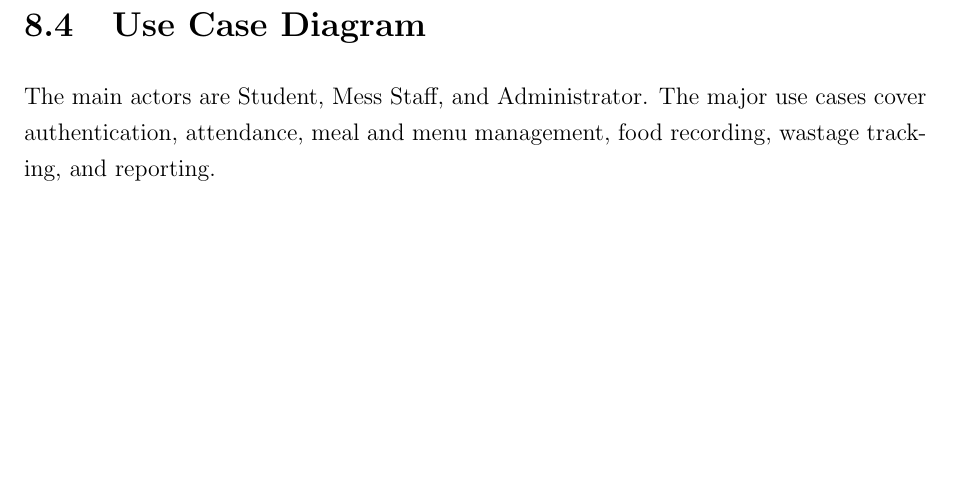
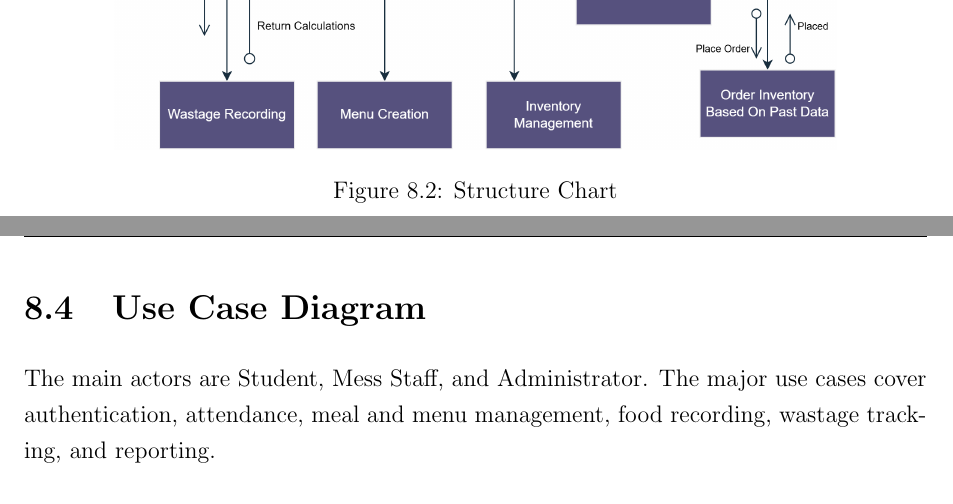
Before and after one commit to Arka-Deep/SRS-Report--SE-Assignment, a LaTeX document (TEX files/messSRS.tex): part of page 19 of 24 before the commit and two parts of pages 19 and 20 of 25 after it, the two joined at a grey line, cut at the place of the change, the shorter picture padded with empty space. Compiled offline with pdfLaTeX.

Commit message:
Added Structure Chart

```diff
--- a/TEX files/messSRS.tex
+++ b/TEX files/messSRS.tex
@@ -510,15 +510,14 @@
 	\section{Structure Chart}
 
 	The structure chart shows the hierarchy of the main software modules.
-
-%	\begin{figure}[H]
-%		\centering
-%		\includegraphics[
-%		width=0.90\textwidth
-%		]{diagrams/structure_chart.pdf}
-%		\caption{Structure Chart}
-%		\label{fig:structure-chart}
-%	\end{figure}
+\begin{figure}[H]
+	\centering
+	\includegraphics[
+	width=0.8\textwidth,
+	]{diagrams/structure_chart.png}
+	\caption{Structure Chart}
+	\label{fig:structure-chart}
+\end{figure}
 
 	\section{Use Case Diagram}
 
```
Also changed, not shown: TEX files/diagrams/Structure Chart_BW.png (added), TEX files/diagrams/structure_chart.png (added), TEX files/messSRS.pdf, 4 other files.
